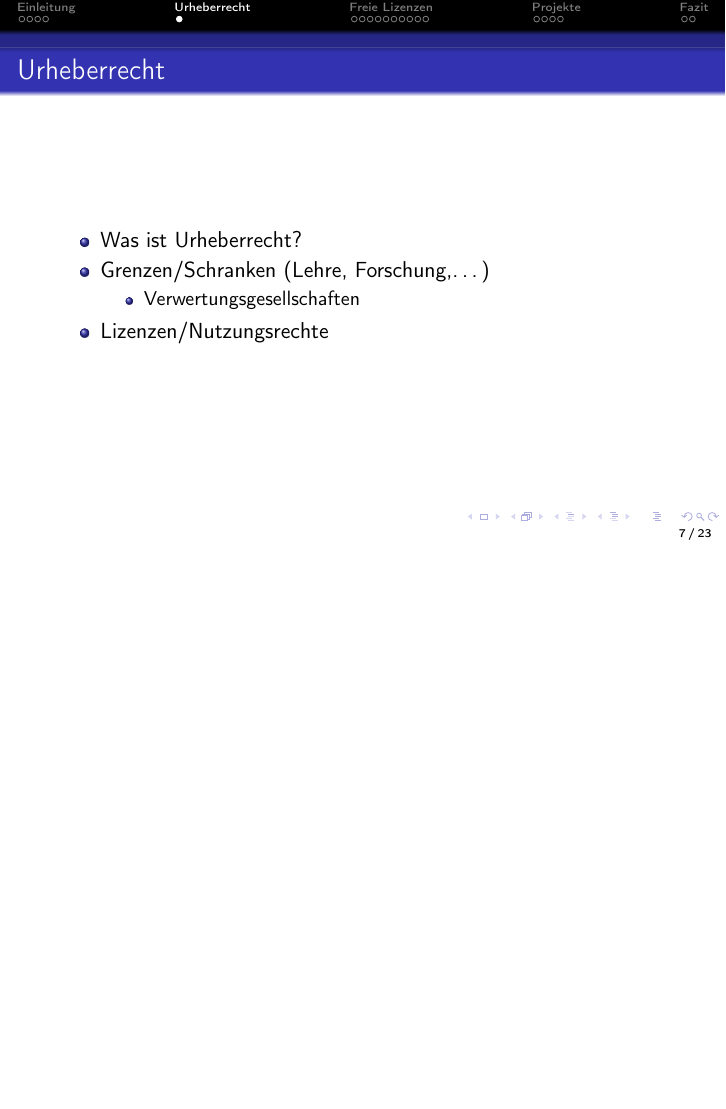
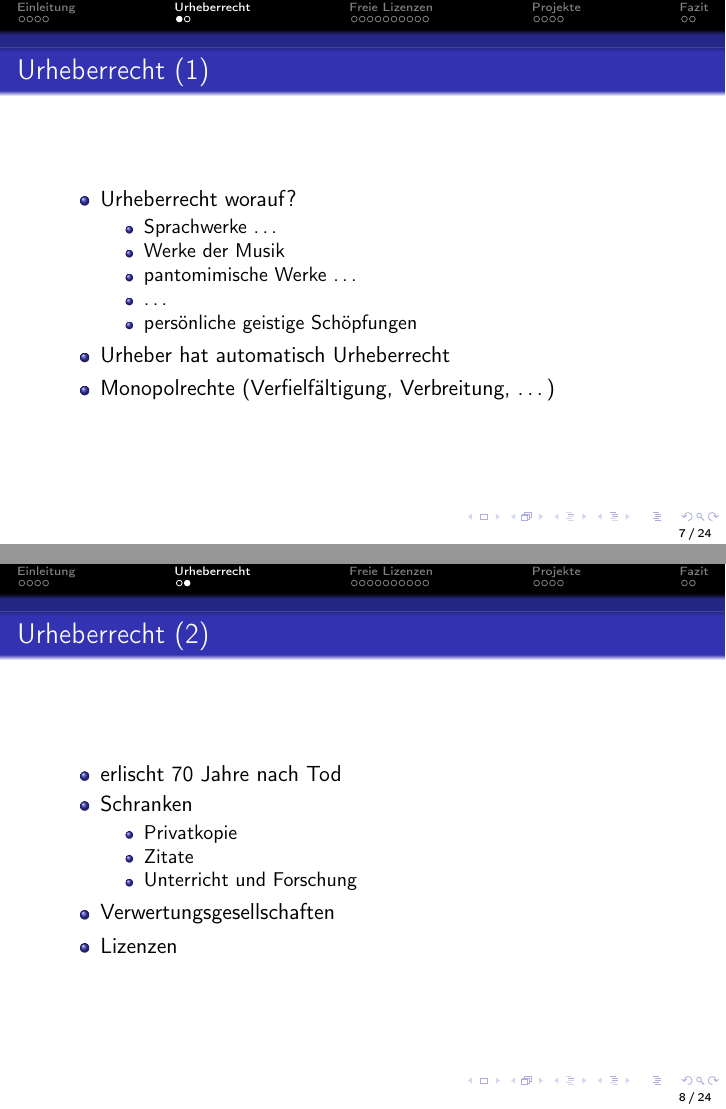
Before and after one commit to c3d2/sit-2013, LaTeX slides (src/slides.tex): page 31 of 99 before the commit and pages 35 and 43 of 111 after it, the two joined at a grey line, the shorter picture padded with empty space. Compiled offline with pdfLaTeX.

Commit message:
Extend Urheberrecht

```diff
--- a/src/slides.tex
+++ b/src/slides.tex
@@ -101,14 +101,33 @@
 \subsection{}
 
 \begin{frame}
-    \frametitle{Urheberrecht}
+  \frametitle{Urheberrecht (1)}
     \begin{itemize}
-        \item<2-> Was ist Urheberrecht?
-        \item<3-> Grenzen/Schranken (Lehre, Forschung,\ldots)
+        \item<2-> Urheberrecht worauf?
         \begin{itemize}
-          \item<4-> Verwertungsgesellschaften
+          \item<3-> Sprachwerke \dots
+          \item<4-> Werke der Musik
+          \item<5-> pantomimische Werke \dots
+          \item<6-> \dots
+          \item<7-> persönliche geistige Schöpfungen
         \end{itemize}
-        \item<5-> Lizenzen/Nutzungsrechte
+      \item<8-> Urheber hat automatisch Urheberrecht
+      \item<9-> Monopolrechte (Verfielfältigung, Verbreitung, \dots)
+    \end{itemize}
+\end{frame}
+
+\begin{frame}
+  \frametitle{Urheberrecht (2)}
+    \begin{itemize}
+        \item<2-> erlischt 70 Jahre nach Tod
+        \item<3-> Schranken
+        \begin{itemize}
+          \item<4-> Privatkopie
+          \item<5-> Zitate
+          \item<6-> Unterricht und Forschung
+        \end{itemize}
+        \item<7-> Verwertungsgesellschaften
+        \item<8-> Lizenzen
     \end{itemize}
 \end{frame}
 
```
